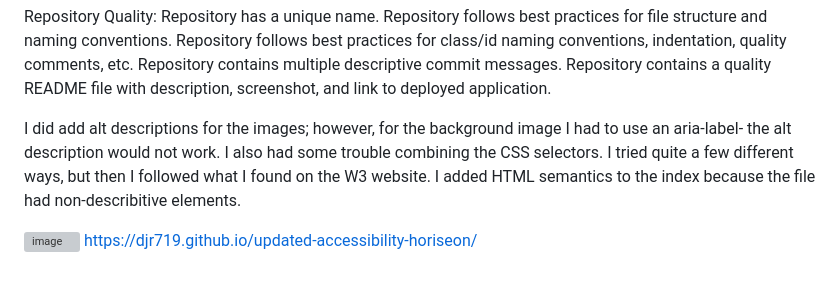
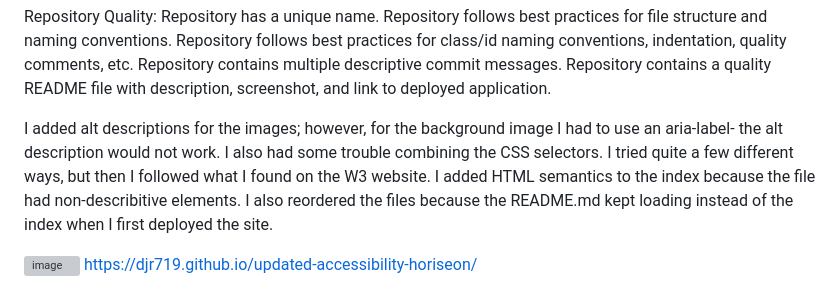
Before and after one commit to Djr719/Updated-Accessibility-, a Markdown page: README.md, the part around one of its changes. Rendered like a GitHub page; grey boxes are pictures that could not be loaded.

Commit message:
Update README.md
Spell check

```diff
--- a/README.md
+++ b/README.md
@@ -36,7 +36,7 @@ Repository follows best practices for class/id naming conventions, indentation,
 Repository contains multiple descriptive commit messages.
 Repository contains a quality README file with description, screenshot, and link to deployed application.
 
-I did add alt descriptions for the images; however, for the background image I had to use an aria-label- the alt description would not work. I also had some trouble combining the CSS selectors. I tried quite a few different ways, but then I followed what I found on the W3 website. I added HTML semantics to the index because the file had non-describitive elements.
+I added alt descriptions for the images; however, for the background image I had to use an aria-label- the alt description would not work. I also had some trouble combining the CSS selectors. I tried quite a few different ways, but then I followed what I found on the W3 website. I added HTML semantics to the index because the file had non-describitive elements. I also reordered the files because the README.md kept loading instead of the index when I first deployed the site.
 
 ![image](https://user-images.githubusercontent.com/125601940/221661808-1cb212e9-f663-4243-8983-e197a6cac3e4.png)
 https://djr719.github.io/updated-accessibility-horiseon/
```
Also changed, not shown: other parts of README.md (+1 -1 lines).
